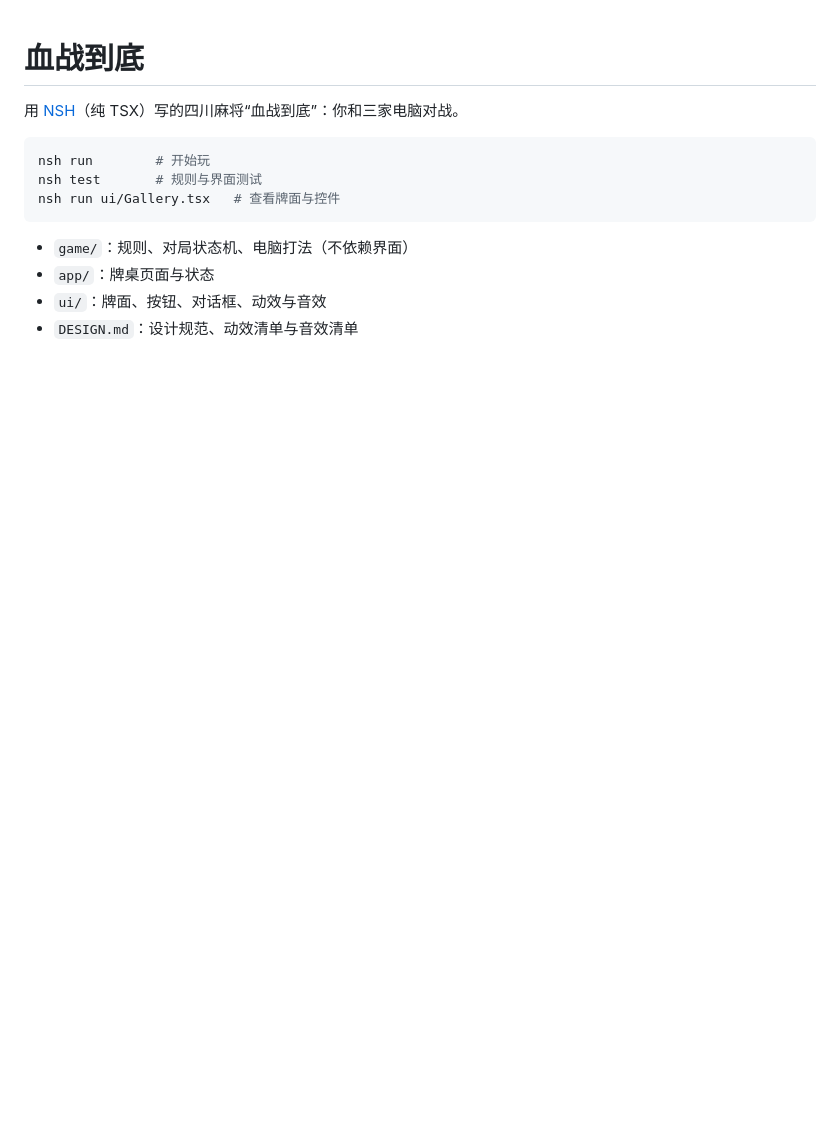
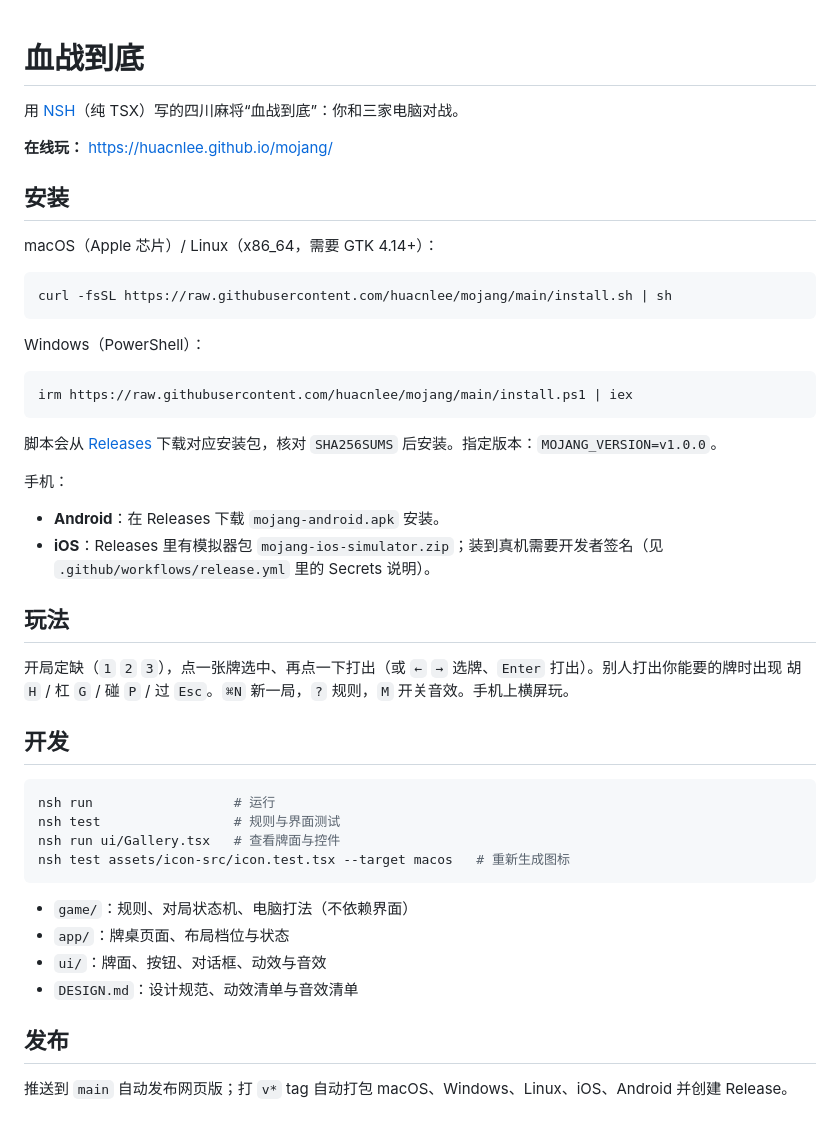
Before and after one commit to HycJack/mahjong, a Markdown page: README.md, the part around the change. Rendered like a GitHub page; blank space fills up the shorter version.

````diff
--- a/README.md
+++ b/README.md
@@ -2,13 +2,47 @@
 
 用 [NSH](https://nsh.dev)（纯 TSX）写的四川麻将“血战到底”：你和三家电脑对战。
 
+**在线玩：** https://huacnlee.github.io/mojang/
+
+## 安装
+
+macOS（Apple 芯片）/ Linux（x86_64，需要 GTK 4.14+）：
+
 ```sh
-nsh run        # 开始玩
-nsh test       # 规则与界面测试
+curl -fsSL https://raw.githubusercontent.com/huacnlee/mojang/main/install.sh | sh
+```
+
+Windows（PowerShell）：
+
+```powershell
+irm https://raw.githubusercontent.com/huacnlee/mojang/main/install.ps1 | iex
+```
+
+脚本会从 [Releases](https://github.com/huacnlee/mojang/releases) 下载对应安装包，核对 `SHA256SUMS` 后安装。指定版本：`MOJANG_VERSION=v1.0.0`。
+
+手机：
+
+- **Android**：在 Releases 下载 `mojang-android.apk` 安装。
+- **iOS**：Releases 里有模拟器包 `mojang-ios-simulator.zip`；装到真机需要开发者签名（见 `.github/workflows/release.yml` 里的 Secrets 说明）。
+
+## 玩法
+
+开局定缺（`1` `2` `3`），点一张牌选中、再点一下打出（或 `←` `→` 选牌、`Enter` 打出）。别人打出你能要的牌时出现 胡 `H` / 杠 `G` / 碰 `P` / 过 `Esc`。`⌘N` 新一局，`?` 规则，`M` 开关音效。手机上横屏玩。
+
+## 开发
+
+```sh
+nsh run                  # 运行
+nsh test                 # 规则与界面测试
 nsh run ui/Gallery.tsx   # 查看牌面与控件
+nsh test assets/icon-src/icon.test.tsx --target macos   # 重新生成图标
 ```
 
 - `game/`：规则、对局状态机、电脑打法（不依赖界面）
-- `app/`：牌桌页面与状态
+- `app/`：牌桌页面、布局档位与状态
 - `ui/`：牌面、按钮、对话框、动效与音效
 - `DESIGN.md`：设计规范、动效清单与音效清单
+
+## 发布
+
+推送到 `main` 自动发布网页版；打 `v*` tag 自动打包 macOS、Windows、Linux、iOS、Android 并创建 Release。
````
Also changed, not shown: assets/icon.png (added), 14 other files.
